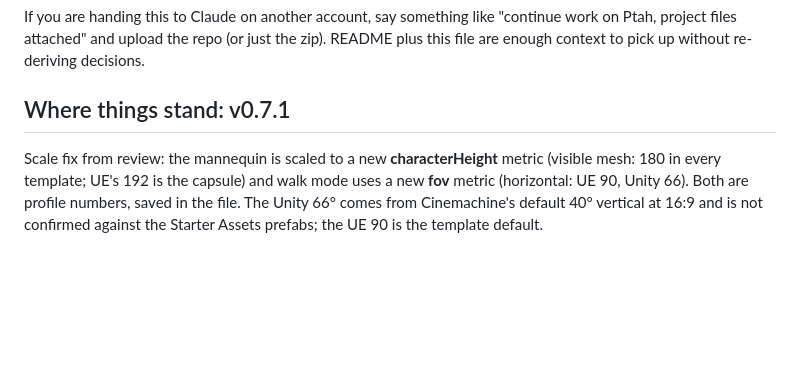
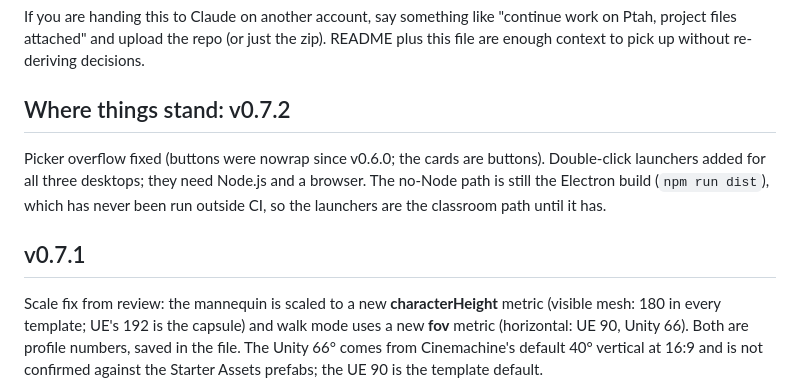
Before and after one commit to SMUGSterling/Ptah, a Markdown page: HANDOFF.md, the part around the change. Drawn GitHub-style; blank space fills up the shorter version.

```diff
--- a/HANDOFF.md
+++ b/HANDOFF.md
@@ -34,7 +34,11 @@ docs/                 importing.md (engine notes), level-designer-gap-analysis.m
 
 If you are handing this to Claude on another account, say something like "continue work on Ptah, project files attached" and upload the repo (or just the zip). README plus this file are enough context to pick up without re-deriving decisions.
 
-## Where things stand: v0.7.1
+## Where things stand: v0.7.2
+
+Picker overflow fixed (buttons were nowrap since v0.6.0; the cards are buttons). Double-click launchers added for all three desktops; they need Node.js and a browser. The no-Node path is still the Electron build (`npm run dist`), which has never been run outside CI, so the launchers are the classroom path until it has.
+
+## v0.7.1
 
 Scale fix from review: the mannequin is scaled to a new **characterHeight** metric (visible mesh: 180 in every template; UE's 192 is the capsule) and walk mode uses a new **fov** metric (horizontal: UE 90, Unity 66). Both are profile numbers, saved in the file. The Unity 66° comes from Cinemachine's default 40° vertical at 16:9 and is not confirmed against the Starter Assets prefabs; the UE 90 is the template default.
 
```
Also changed, not shown: CHANGELOG.md (+8 -0 lines), README.md (+6 -0 lines), docs/editor.png, docs/picker.png, docs/walk.png, docs/walk3p.png, 10 other files.
